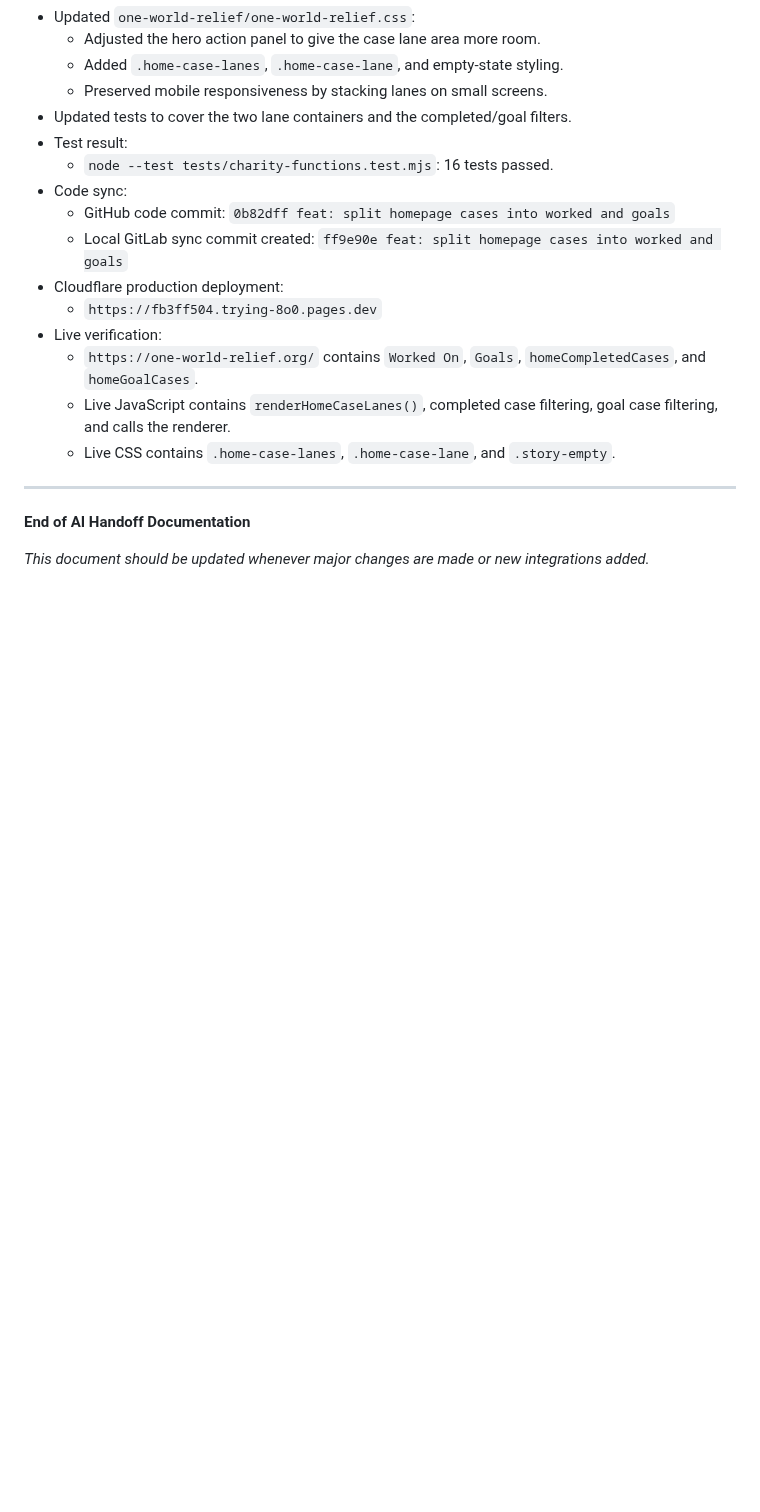
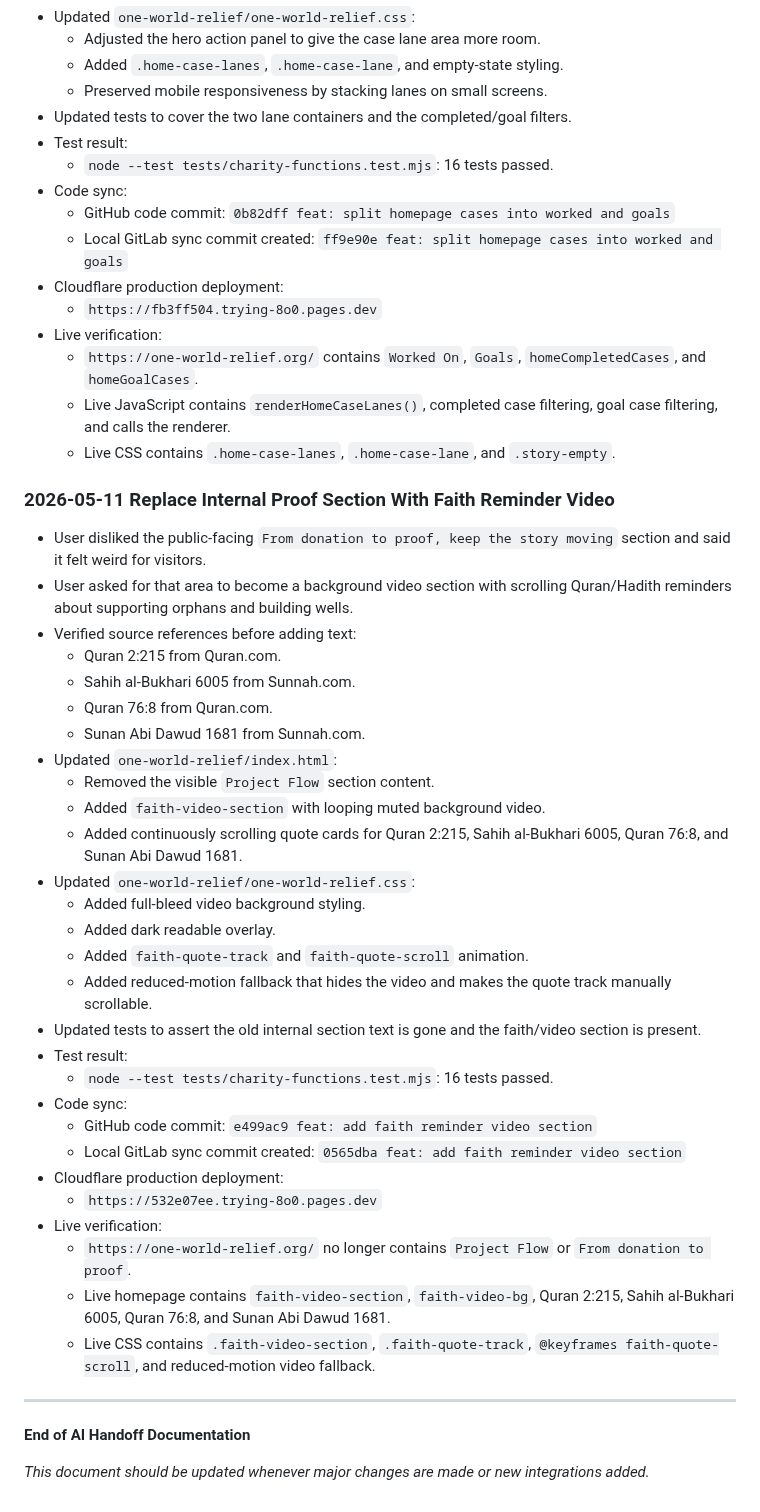
Before and after one commit to Fahadbin-Alam/OneWorldRelief-Website, a Markdown page: one-world-relief/AI_HANDOFF_DOCUMENTATION.md, the part around the change. GitHub-like rendering; blank space fills up the shorter version.

Commit message:
docs: log faith reminder video section

```diff
--- a/one-world-relief/AI_HANDOFF_DOCUMENTATION.md
+++ b/one-world-relief/AI_HANDOFF_DOCUMENTATION.md
@@ -1506,6 +1506,36 @@ Additional DNS check later on May 4, 2026:
   - Live JavaScript contains `renderHomeCaseLanes()`, completed case filtering, goal case filtering, and calls the renderer.
   - Live CSS contains `.home-case-lanes`, `.home-case-lane`, and `.story-empty`.
 
+### 2026-05-11 Replace Internal Proof Section With Faith Reminder Video
+- User disliked the public-facing `From donation to proof, keep the story moving` section and said it felt weird for visitors.
+- User asked for that area to become a background video section with scrolling Quran/Hadith reminders about supporting orphans and building wells.
+- Verified source references before adding text:
+  - Quran 2:215 from Quran.com.
+  - Sahih al-Bukhari 6005 from Sunnah.com.
+  - Quran 76:8 from Quran.com.
+  - Sunan Abi Dawud 1681 from Sunnah.com.
+- Updated `one-world-relief/index.html`:
+  - Removed the visible `Project Flow` section content.
+  - Added `faith-video-section` with looping muted background video.
+  - Added continuously scrolling quote cards for Quran 2:215, Sahih al-Bukhari 6005, Quran 76:8, and Sunan Abi Dawud 1681.
+- Updated `one-world-relief/one-world-relief.css`:
+  - Added full-bleed video background styling.
+  - Added dark readable overlay.
+  - Added `faith-quote-track` and `faith-quote-scroll` animation.
+  - Added reduced-motion fallback that hides the video and makes the quote track manually scrollable.
+- Updated tests to assert the old internal section text is gone and the faith/video section is present.
+- Test result:
+  - `node --test tests/charity-functions.test.mjs`: 16 tests passed.
+- Code sync:
+  - GitHub code commit: `e499ac9 feat: add faith reminder video section`
+  - Local GitLab sync commit created: `0565dba feat: add faith reminder video section`
+- Cloudflare production deployment:
+  - `https://532e07ee.trying-8o0.pages.dev`
+- Live verification:
+  - `https://one-world-relief.org/` no longer contains `Project Flow` or `From donation to proof`.
+  - Live homepage contains `faith-video-section`, `faith-video-bg`, Quran 2:215, Sahih al-Bukhari 6005, Quran 76:8, and Sunan Abi Dawud 1681.
+  - Live CSS contains `.faith-video-section`, `.faith-quote-track`, `@keyframes faith-quote-scroll`, and reduced-motion video fallback.
+
 ---
 
 **End of AI Handoff Documentation**
```
